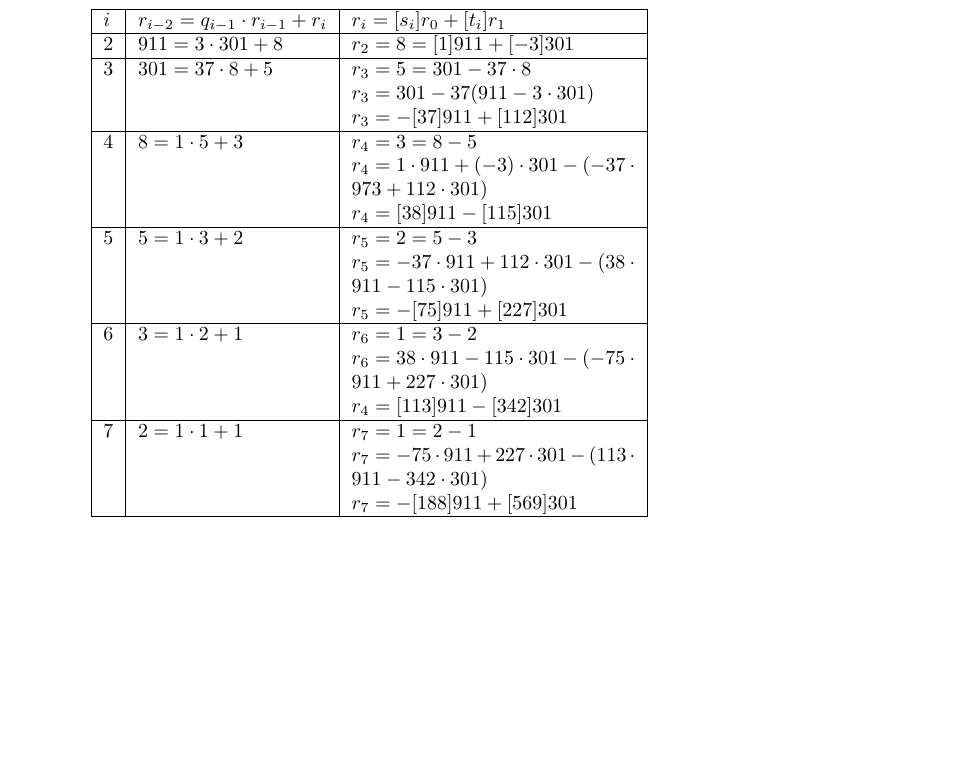
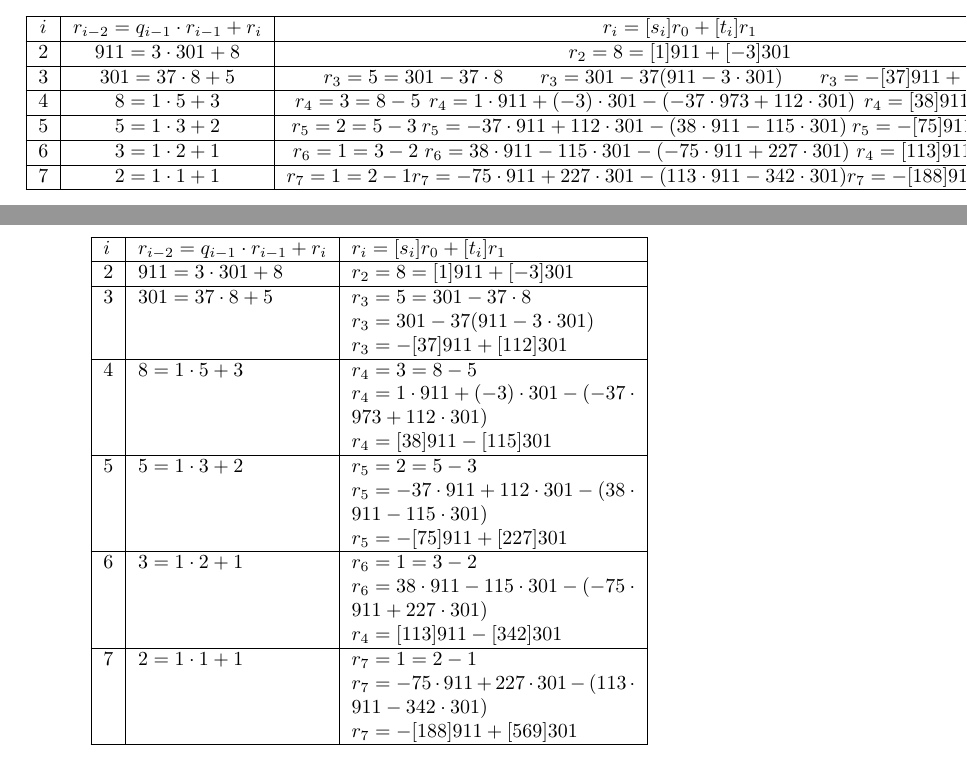
Before and after one commit to SuneJepsen/PVSS-Master-version-1, a LaTeX thesis (000_main.tex, which reads 145_Modular_Arithmetic.tex): part of page 19 of 66 before the commit and two parts of pages 18 and 19 of 66 after it, the two joined at a grey line, cut so that both start at the same text, the shorter picture padded with empty space. Compiled offline with pdfLaTeX.

```diff
--- a/145_Modular_Arithmetic.tex
+++ b/145_Modular_Arithmetic.tex
@@ -108,6 +108,28 @@
 \parahead{Example Extended Euclidean algorithm} We will now extend the EA example with EEA with the same values $r_0 = 911$ and $r_1 = 301$ . Here the main point is that the last iteration we compute the parameter $t$, from two previous iterations. This $t$ parameter is the inverse of $r_1$. On the left-hand side, we compute the standard Euclidean algorithm, i.e., we compute new remainders $r_2$, $r_3$, ... Also, we have to compute the integer quotient $q_{i-1}$ in every iteration. On the right-hand side we compute the coefficients $s_i$ and $t_i$ such that $r_i = s_i r_0 + t_i r_1$.
 
 \begin{center}
+\begin{tabular}{|c|c|c|c|c|}
+\hline
+$i$ & $r_{i-2} = q_{i-1} \cdot r_{i-1}+r_i$ & $r_i = [s_i]r_0 +[t_i]r_1$ \\
+\hline
+$2$ & $911 = 3 \cdot 301 +8$& $r_2=8= [1] 911 + [-3]301$ \\
+\hline
+$3$ & $301 = 37 \cdot 8+5$ & $r_3= 5= 301-37 \cdot 8$ \newline $ r_3 = 301 -37(911-3 \cdot 301)$ \newline $r_3 = -[37]911 + [112]301$\\
+\hline
+$4$ & $8 = 1 \cdot 5+3$ & $r_4= 3 = 8-5$ \newline $r_4 = 1 \cdot 911 + (-3) \cdot 301 - (-37 \cdot 973 + 112 \cdot 301)$ \newline $r_4 = [38]911 - [115]301$  \\
+\hline
+$5$ & $5 = 1 \cdot 3+2$ & $r_5= 2= 5-3$ \newline $r_5=-37 \cdot 911 + 112 \cdot 301 - (38 \cdot 911 - 115 \cdot 301)$  \newline  $r_5 = -[75]911 + [227]301$ \\
+\hline
+$6$ & $3 = 1 \cdot 2+1$ & $r_6= 1 = 3-2$ \newline $r_6=38 \cdot 911 - 115 \cdot 301 -(-75 \cdot 911 +  227 \cdot 301)$ \newline $r_4=[113]911-[342] 301$  \\
+\hline
+$7$ & $2 = 1 \cdot 1+1$ & $r_7= 1 = 2-1$ \newline $r_7=-75 \cdot 911 + 227 \cdot 301 -(113 \cdot 911- 342 \cdot 301)$ \newline $r_7=-[188]911+[569] 301$  \\
+\hline
+\end{tabular}
+\end{center}
+
+
+
+\begin{center}
 \begin{tabular}{|l|l|p{5cm}| }
 \hline
 $i$ & $r_{i-2} = q_{i-1} \cdot r_{i-1}+r_i$ & $r_i = [s_i]r_0 +[t_i]r_1$ \\
```
Also changed, not shown: 170_Special_PVSS_Protocol.tex (+8 -8 lines), 250_Functional_Requirements.tex (+1 -1 lines), 260_Architectural_Requirements.tex (+2 -2 lines).
